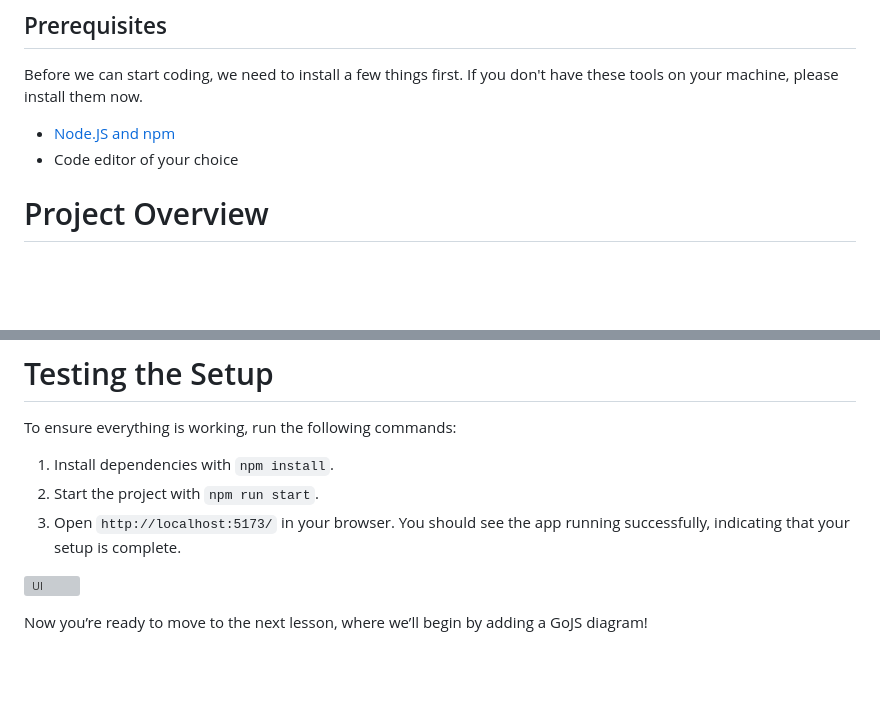
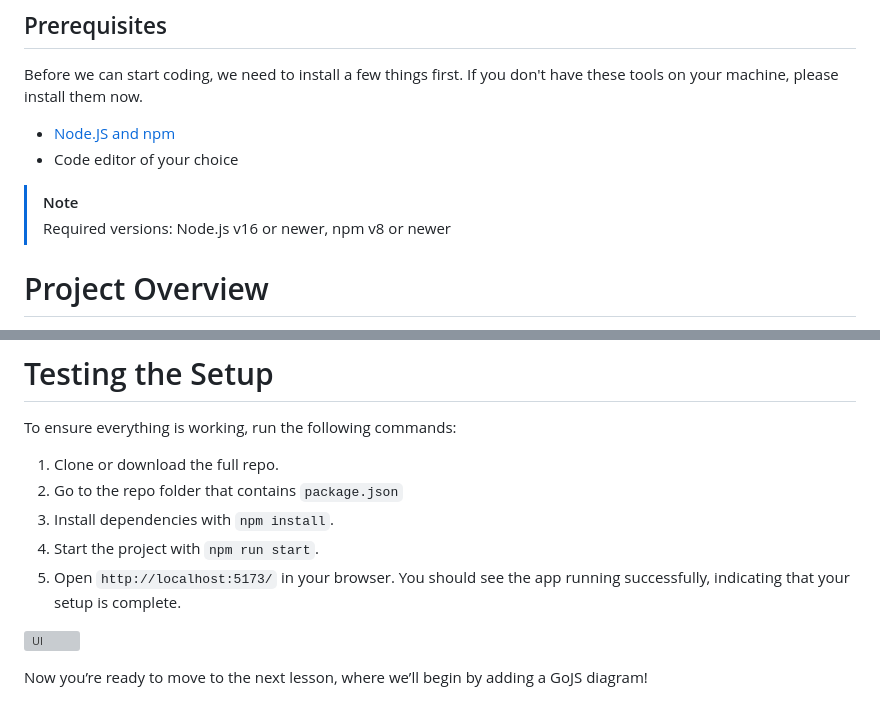
Before and after one commit to DataVisHub/gojs-course, a Markdown page: lessons/lesson-0-project-setup-and-intro.md, 2 parts joined by grey strips. Drawn GitHub-style; blank space fills up the shorter version; grey boxes are pictures that could not be loaded.

```diff
--- a/lessons/lesson-0-project-setup-and-intro.md
+++ b/lessons/lesson-0-project-setup-and-intro.md
@@ -13,6 +13,9 @@ If you don't have these tools on your machine, please install them now.
 
 * [Node.JS and npm](https://docs.npmjs.com/downloading-and-installing-node-js-and-npm)
 * Code editor of your choice
+
+> [!NOTE]
+> Required versions: Node.js v16 or newer, npm v8 or newer
 
 # Project Overview
 
@@ -50,9 +53,12 @@ The main entry point of the app is `index.ts`. This file includes `pageElements`
 # Testing the Setup
 
 To ensure everything is working, run the following commands:
-1. Install dependencies with `npm install`.
-2. Start the project with `npm run start`.
-3. Open `http://localhost:5173/` in your browser. You should see the app running successfully, indicating that your setup is complete.
+
+1. Clone or download the full repo.
+2. Go to the repo folder that contains `package.json`
+3. Install dependencies with `npm install`.
+4. Start the project with `npm run start`.
+5. Open `http://localhost:5173/` in your browser. You should see the app running successfully, indicating that your setup is complete.
 
 ![UI](../assets/lesson-0/app.png "Family Tree Builder app")
 
```
